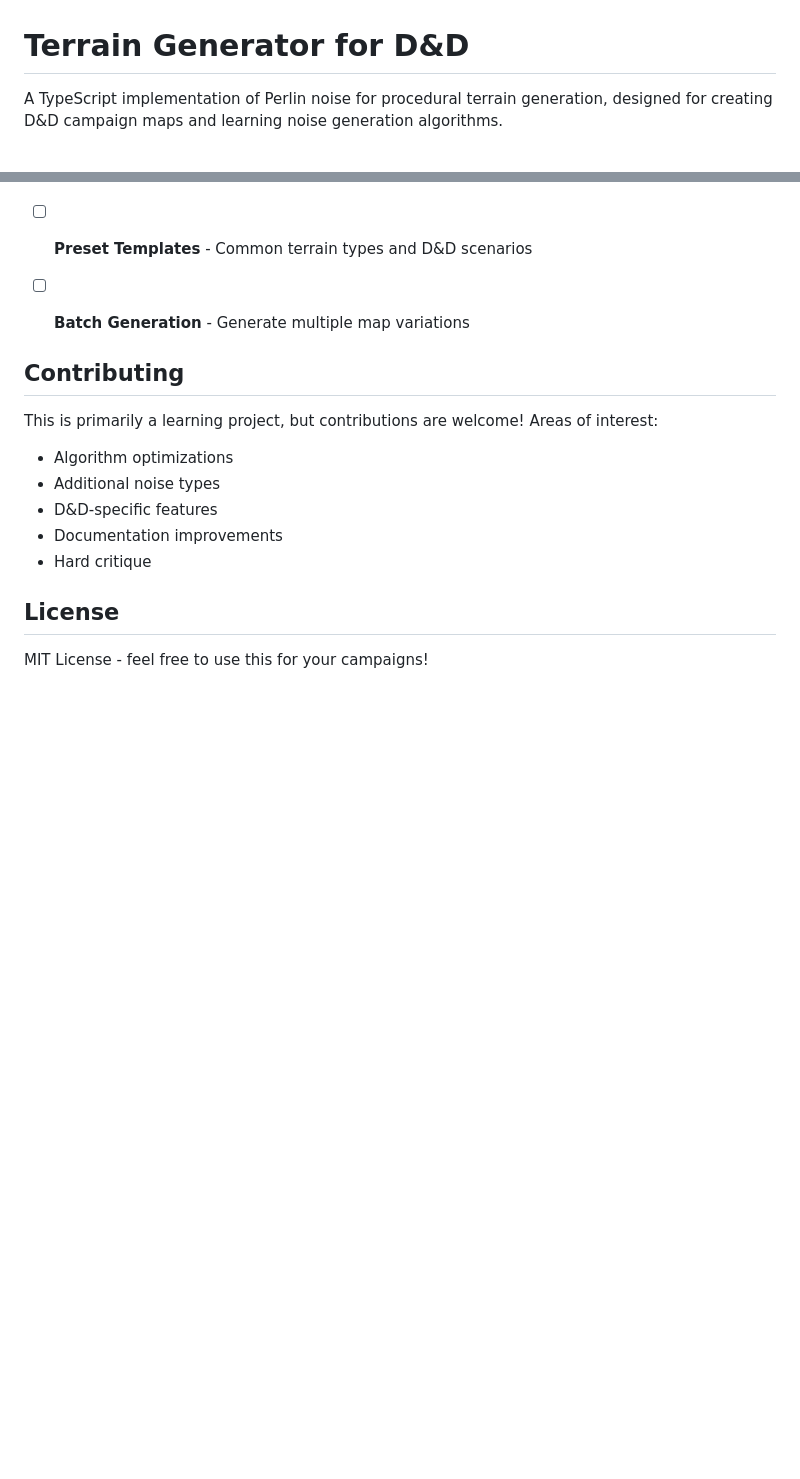
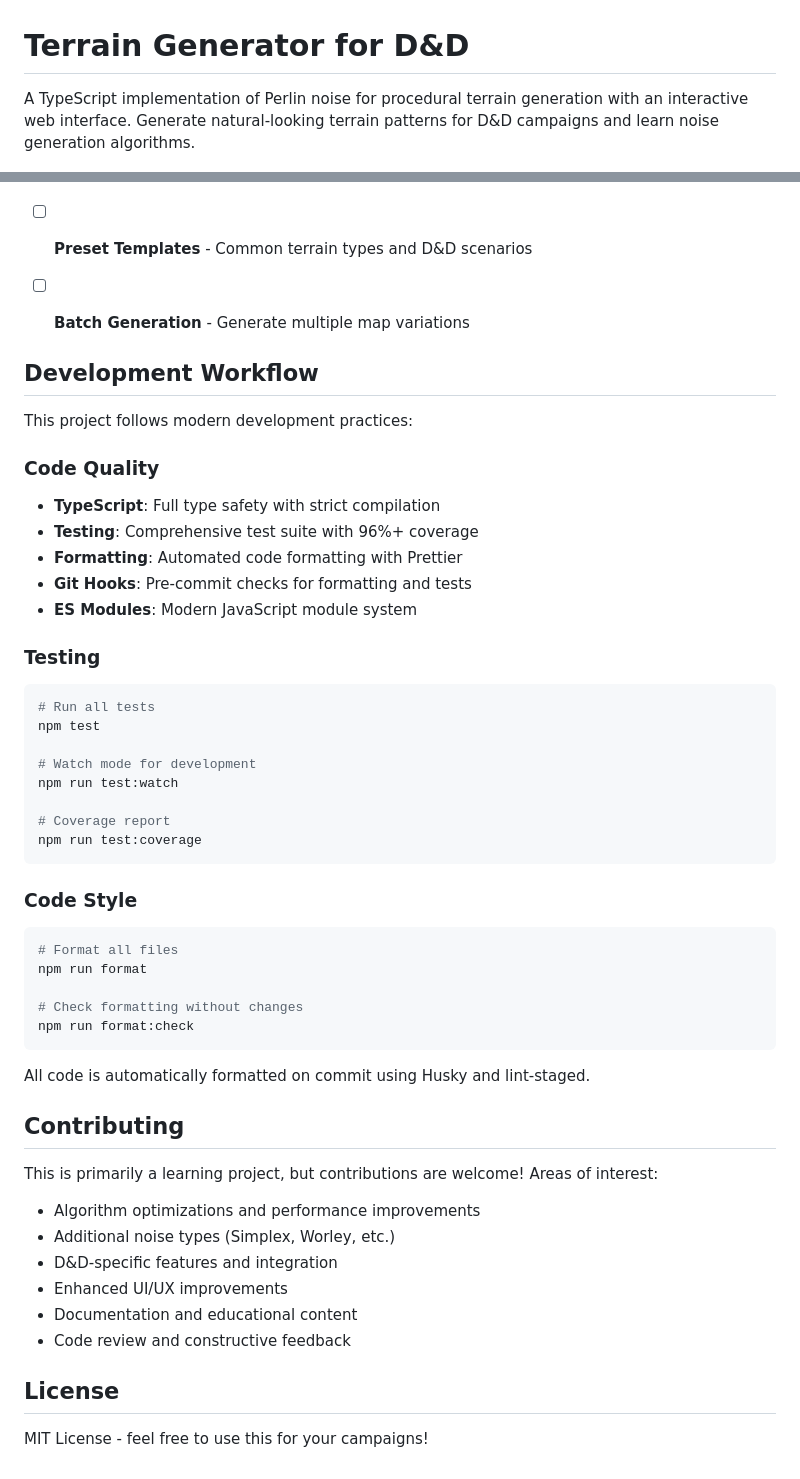
Before and after one commit to rileylum/terrain-gen, a Markdown page: README.md, 2 parts joined by grey strips. GitHub-like rendering; blank space fills up the shorter version.

````diff
--- a/README.md
+++ b/README.md
@@ -1,6 +1,6 @@
 # Terrain Generator for D&D
 
-A TypeScript implementation of Perlin noise for procedural terrain generation, designed for creating D&D campaign maps and learning noise generation algorithms.
+A TypeScript implementation of Perlin noise for procedural terrain generation with an interactive web interface. Generate natural-looking terrain patterns for D&D campaigns and learn noise generation algorithms.
 
 ![Example Output](example-output.png)
 
@@ -118,15 +196,50 @@ src/
 - [ ] **Batch Generation** - Generate multiple map variations
 
 
+## Development Workflow
+
+This project follows modern development practices:
+
+### Code Quality
+- **TypeScript**: Full type safety with strict compilation
+- **Testing**: Comprehensive test suite with 96%+ coverage
+- **Formatting**: Automated code formatting with Prettier
+- **Git Hooks**: Pre-commit checks for formatting and tests
+- **ES Modules**: Modern JavaScript module system
+
+### Testing
+```bash
+# Run all tests
+npm test
+
+# Watch mode for development
+npm run test:watch
+
+# Coverage report
+npm run test:coverage
+```
+
+### Code Style
+```bash
+# Format all files
+npm run format
+
+# Check formatting without changes
+npm run format:check
+```
+
+All code is automatically formatted on commit using Husky and lint-staged.
+
 ## Contributing
 
 This is primarily a learning project, but contributions are welcome! Areas of interest:
 
-- Algorithm optimizations
-- Additional noise types
-- D&D-specific features
-- Documentation improvements
-- Hard critique
+- Algorithm optimizations and performance improvements
+- Additional noise types (Simplex, Worley, etc.)
+- D&D-specific features and integration
+- Enhanced UI/UX improvements
+- Documentation and educational content
+- Code review and constructive feedback
 
 ## License
 
````
Also changed, not shown: other parts of README.md (+99 -21 lines).
